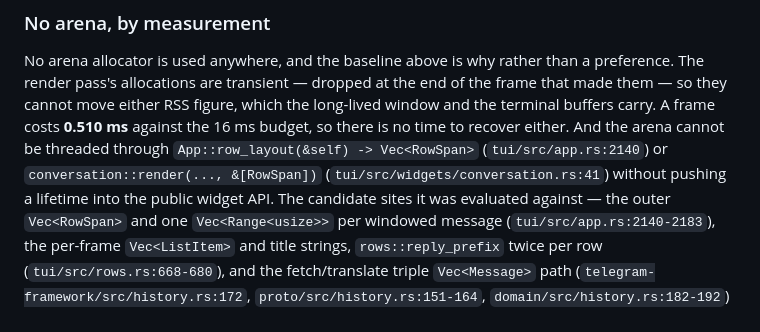
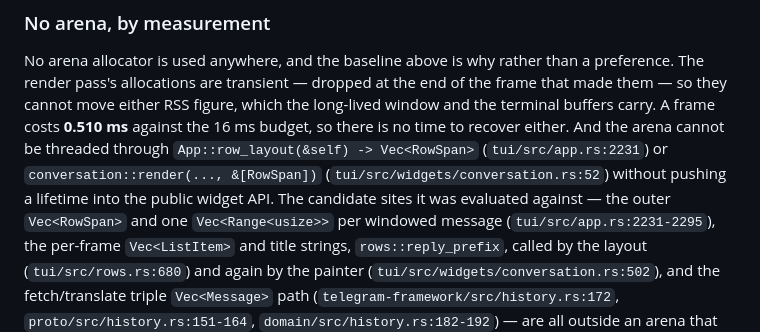
Before and after one commit to curedbylethe/televim, a Markdown page: docs/memory.md, the part around the change. GitHub-like rendering.

Commit message:
docs: record why the draft is a layout span and fix stale row_layout lines
decisions.md gains the entry for the draft row's layout span, its exclusion from counts and its reservation from the panel, and the tension with the typing entry. The row_layout, conversation render and reply_prefix line citations in decisions.md and memory.md now point at their current lines.

```diff
--- a/docs/memory.md
+++ b/docs/memory.md
@@ -348,12 +348,12 @@ the frame that made them — so they cannot move either RSS figure, which the
 long-lived window and the terminal buffers carry. A frame costs **0.510 ms**
 against the 16 ms budget, so there is no time to recover either. And the arena
 cannot be threaded through `App::row_layout(&self) -> Vec<RowSpan>`
-(`tui/src/app.rs:2140`) or `conversation::render(..., &[RowSpan])`
-(`tui/src/widgets/conversation.rs:41`) without pushing a lifetime into the
+(`tui/src/app.rs:2231`) or `conversation::render(..., &[RowSpan])`
+(`tui/src/widgets/conversation.rs:52`) without pushing a lifetime into the
 public widget API. The candidate sites it was evaluated against — the outer
 `Vec<RowSpan>` and one `Vec<Range<usize>>` per windowed message
-(`tui/src/app.rs:2140-2183`), the per-frame `Vec<ListItem>` and title strings,
-`rows::reply_prefix` twice per row (`tui/src/rows.rs:668-680`), and the
+(`tui/src/app.rs:2231-2295`), the per-frame `Vec<ListItem>` and title strings,
+`rows::reply_prefix`, called by the layout (`tui/src/rows.rs:680`) and again by the painter (`tui/src/widgets/conversation.rs:502`), and the
 fetch/translate triple `Vec<Message>` path (`telegram-framework/src/history.rs:172`,
 `proto/src/history.rs:151-164`, `domain/src/history.rs:182-192`) — are all
 outside an arena that cannot be handed one without that bleed. MTProto decoding
```
Also changed, not shown: docs/decisions.md (+2 -1 lines).
